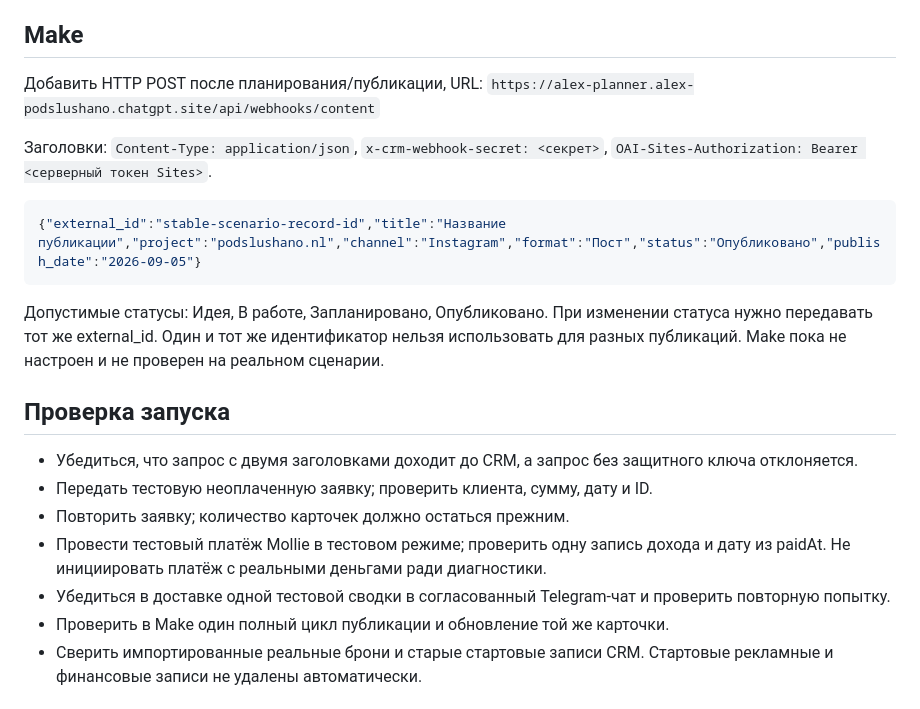
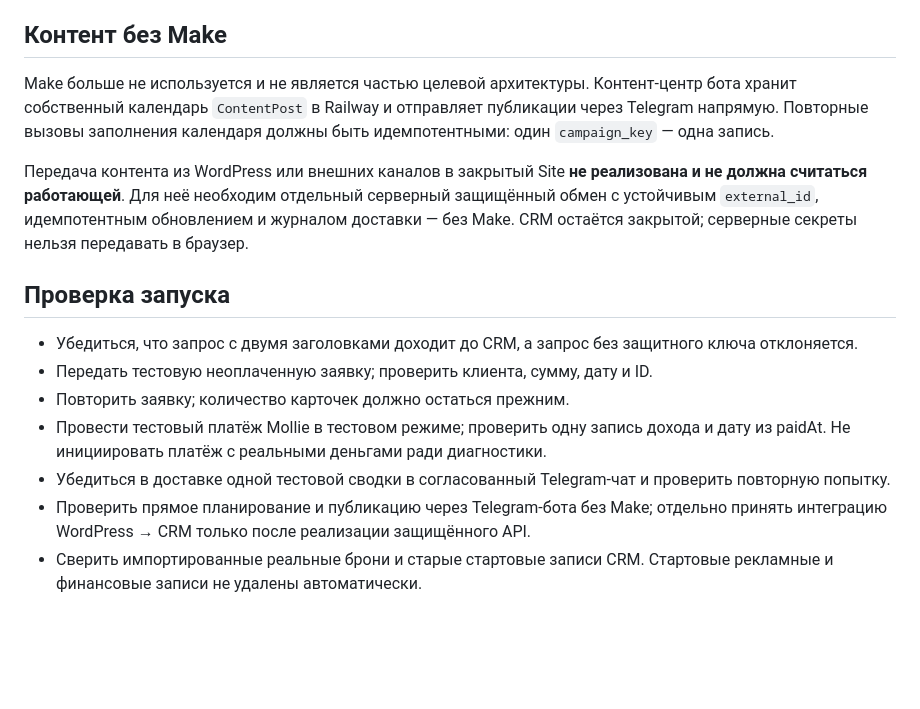
Before and after one commit to podslushanonl/podslushano-bot, a Markdown page: docs/CRM_CONNECTION.md, the part around the change. Rendered like a GitHub page; blank space fills up the shorter version.

Commit message:
Document no-Make content workflow and pending direct CRM integration

````diff
--- a/docs/CRM_CONNECTION.md
+++ b/docs/CRM_CONNECTION.md
@@ -27,18 +27,12 @@
 - Доставка отмечается в базе Railway после успешной отправки. В редком случае остановки процесса между отправкой и отметкой возможно повторное сообщение; абсолютная exactly-once доставка не гарантируется. При нескольких репликах потребуется распределённая блокировка. Начальный запуск: одна реплика.
 - Сообщения об оплатах уже отправляет существующий обработчик бота. Эта интеграция не дублирует их. Отдельные немедленные Telegram-уведомления о неоплаченной заявке ещё не добавлены.
 
-## Make
+## Контент без Make
 
-Добавить HTTP POST после планирования/публикации, URL:
-`https://alex-planner.alex-podslushano.chatgpt.site/api/webhooks/content`
+Make больше не используется и не является частью целевой архитектуры. Контент-центр бота хранит собственный календарь `ContentPost` в Railway и отправляет публикации через Telegram напрямую. Повторные вызовы заполнения календаря должны быть идемпотентными: один `campaign_key` — одна запись.
 
-Заголовки: `Content-Type: application/json`, `x-crm-webhook-secret: <секрет>`, `OAI-Sites-Authorization: Bearer <серверный токен Sites>`.
+Передача контента из WordPress или внешних каналов в закрытый Site **не реализована и не должна считаться работающей**. Для неё необходим отдельный серверный защищённый обмен с устойчивым `external_id`, идемпотентным обновлением и журналом доставки — без Make. CRM остаётся закрытой; серверные секреты нельзя передавать в браузер.
 
-```json
-{"external_id":"stable-scenario-record-id","title":"Название публикации","project":"podslushano.nl","channel":"Instagram","format":"Пост","status":"Опубликовано","publish_date":"2026-09-05"}
-```
-
-Допустимые статусы: Идея, В работе, Запланировано, Опубликовано. При изменении статуса нужно передавать тот же external_id. Один и тот же идентификатор нельзя использовать для разных публикаций. Make пока не настроен и не проверен на реальном сценарии.
 
 ## Проверка запуска
 
@@ -47,7 +41,7 @@
 - Повторить заявку; количество карточек должно остаться прежним.
 - Провести тестовый платёж Mollie в тестовом режиме; проверить одну запись дохода и дату из paidAt. Не инициировать платёж с реальными деньгами ради диагностики.
 - Убедиться в доставке одной тестовой сводки в согласованный Telegram-чат и проверить повторную попытку.
-- Проверить в Make один полный цикл публикации и обновление той же карточки.
+- Проверить прямое планирование и публикацию через Telegram-бота без Make; отдельно принять интеграцию WordPress → CRM только после реализации защищённого API.
 - Сверить импортированные реальные брони и старые стартовые записи CRM. Стартовые рекламные и финансовые записи не удалены автоматически.
 
 ## Что остаётся за пределами этого подключения
````
